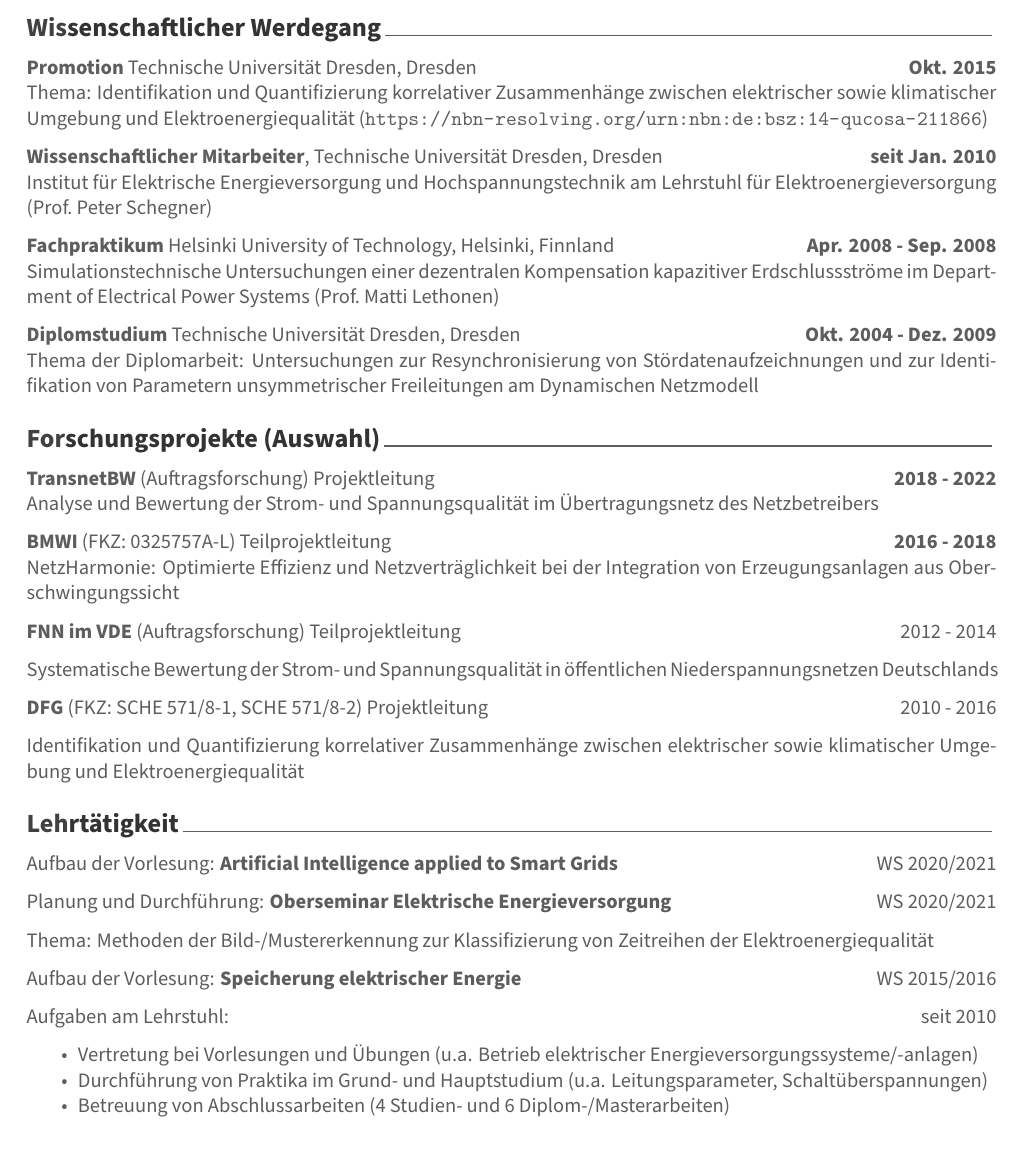
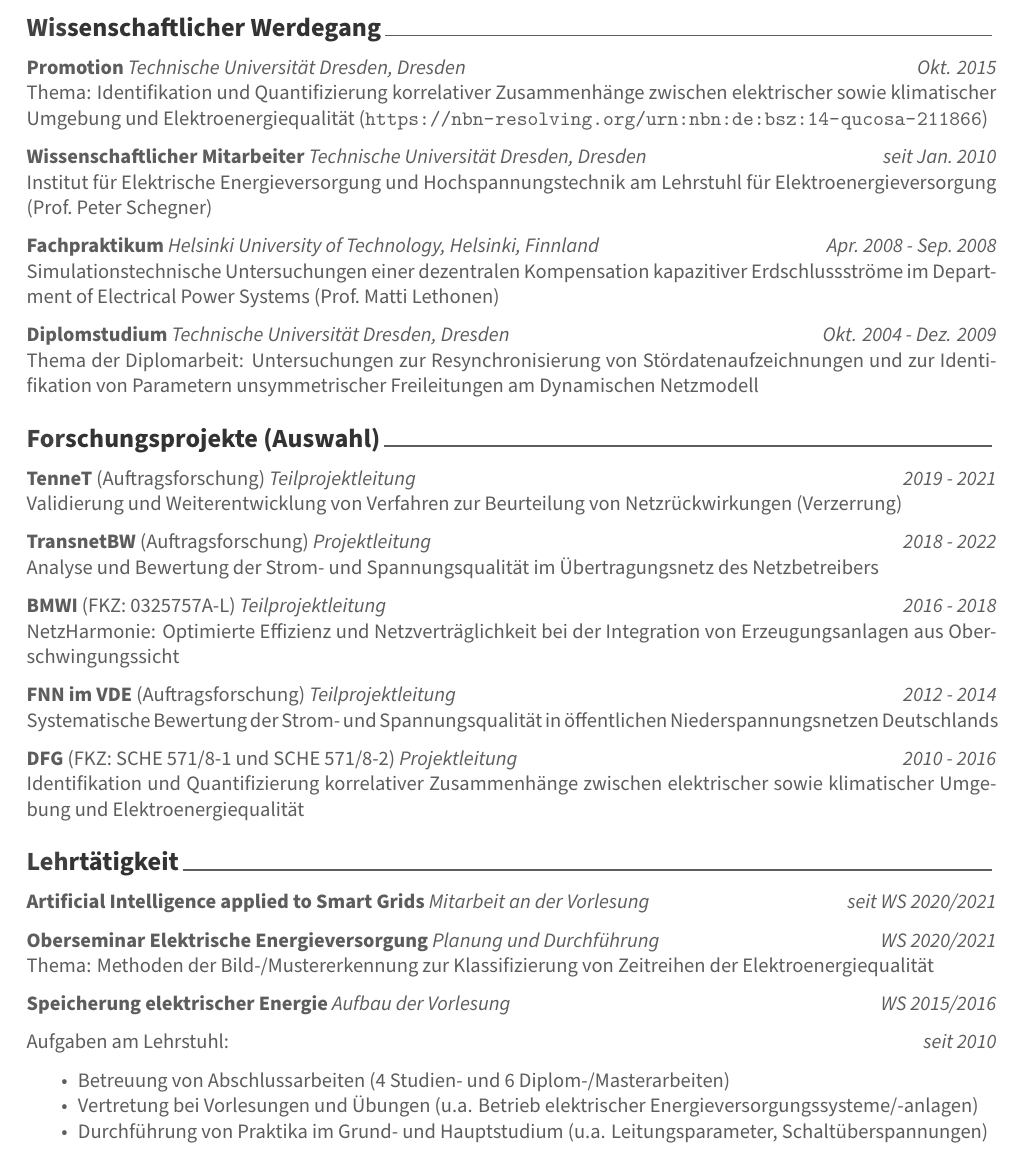
Before and after one commit to mdomagk/curriculum-vitae, an R Markdown document (CV_Domagk_Max.Rmd): part of page 1 of 2, cut so that both start at the same text. The pictures show the output file CV_Domagk_Max.pdf that the author committed with the source.

Commit message:
Improved formatting of details/locations

```diff
--- a/CV_Domagk_Max.Rmd
+++ b/CV_Domagk_Max.Rmd
@@ -27,53 +27,51 @@ Data Mining, Zeitreihenanalyse, Visualisierungen, Elektroenergiequalität, Netzr
 
 # Wissenschaftlicher Werdegang
 
-**Promotion** Technische Universität Dresden, Dresden \hfill\textbf{Okt. 2015}\
+**Promotion** _Technische Universität Dresden, Dresden_ \hfill _Okt. 2015_\
 Thema: Identifikation und Quantifizierung korrelativer Zusammenhänge zwischen elektrischer sowie klimatischer Umgebung und Elektroenergiequalität ([https://nbn-resolving.org/urn:nbn:de:bsz:14-qucosa-211866](https://nbn-resolving.org/urn:nbn:de:bsz:14-qucosa-211866))
 
-**Wissenschaftlicher Mitarbeiter**, Technische Universität Dresden, Dresden \hfill\textbf{seit Jan. 2010}\
+**Wissenschaftlicher Mitarbeiter** _Technische Universität Dresden, Dresden_ \hfill _seit Jan. 2010_\
 Institut für Elektrische Energieversorgung und Hochspannungstechnik am Lehrstuhl für Elektroenergieversorgung (Prof. Peter Schegner)
 
-**Fachpraktikum** Helsinki University of Technology, Helsinki, Finnland \hfill\textbf{Apr. 2008 - Sep. 2008}\
+**Fachpraktikum** _Helsinki University of Technology, Helsinki, Finnland_ \hfill\ _Apr. 2008 - Sep. 2008_\
 Simulationstechnische Untersuchungen einer dezentralen Kompensation kapazitiver Erdschlussströme im Department of Electrical Power Systems (Prof. Matti Lethonen)
 
-**Diplomstudium** Technische Universität Dresden, Dresden \hfill\textbf{Okt. 2004 - Dez. 2009}\
+**Diplomstudium** _Technische Universität Dresden, Dresden_ \hfill\ _Okt. 2004 - Dez. 2009_\
 Thema der Diplomarbeit: Untersuchungen zur Resynchronisierung von Stördatenaufzeichnungen und zur Identifikation von Parametern unsymmetrischer Freileitungen am Dynamischen Netzmodell
 
 # Forschungsprojekte (Auswahl)
 
-<!-- **TenneT** (Auftragsforschung) Teilprojektleitung  \hfill 2019 - 2021 -->
+**TenneT** (Auftragsforschung) _Teilprojektleitung_  \hfill _2019 - 2021_\
+Validierung und Weiterentwicklung von Verfahren zur Beurteilung von Netzrückwirkungen (Verzerrung)
 
-<!-- - Validierung und Weiterentwicklung von Verfahren zur Beurteilung von Netzrückwirkungen (Verzerrung) -->
-
-**TransnetBW** (Auftragsforschung) Projektleitung  \hfill\textbf{2018 - 2022}\
+**TransnetBW** (Auftragsforschung) _Projektleitung_  \hfill\ _2018 - 2022_\
 Analyse und Bewertung der Strom- und Spannungsqualität im Übertragungsnetz des Netzbetreibers
 
-**BMWI** (FKZ: 0325757A-L) Teilprojektleitung \hfill\textbf{2016 - 2018}\
+**BMWI** (FKZ: 0325757A-L) _Teilprojektleitung_ \hfill\ _2016 - 2018_\
 NetzHarmonie: Optimierte Effizienz und Netzverträglichkeit bei der Integration von Erzeugungsanlagen aus Oberschwingungssicht
 
-**FNN im VDE** (Auftragsforschung) Teilprojektleitung \hfill 2012 - 2014
-
+**FNN im VDE** (Auftragsforschung) _Teilprojektleitung_ \hfill\ _2012 - 2014_\
 Systematische Bewertung der Strom- und Spannungsqualität in öffentlichen Niederspannungsnetzen Deutschlands
 
-**DFG** (FKZ: SCHE 571/8-1, SCHE 571/8-2) Projektleitung \hfill 2010 - 2016
-
+**DFG** (FKZ: SCHE 571/8-1 und SCHE 571/8-2) _Projektleitung_ \hfill\ _2010 - 2016_\
 Identifikation und Quantifizierung korrelativer Zusammenhänge zwischen elektrischer sowie klimatischer Umgebung und Elektroenergiequalität
 
 # Lehrtätigkeit
 
-Aufbau der Vorlesung: **Artificial Intelligence applied to Smart Grids**  \hfill WS 2020/2021
+**Artificial Intelligence applied to Smart Grids** _Mitarbeit an der Vorlesung_ \hfill\ _seit WS 2020/2021_
 
-Planung und Durchführung: **Oberseminar Elektrische Energieversorgung** \hfill WS 2020/2021
-
+**Oberseminar Elektrische Energieversorgung** _Planung und Durchführung_ \hfill\ _WS 2020/2021_\
 Thema: Methoden der Bild-/Mustererkennung zur Klassifizierung von Zeitreihen der Elektroenergiequalität
 
-Aufbau der Vorlesung: **Speicherung elektrischer Energie** \hfill WS 2015/2016
+**Speicherung elektrischer Energie** _Aufbau der Vorlesung_ \hfill\ _WS 2015/2016_
 
-Aufgaben am Lehrstuhl: \hfill seit 2010
+Aufgaben am Lehrstuhl: \hfill\ _seit 2010_
 
+- Betreuung von Abschlussarbeiten (4 Studien- und 6 Diplom-/Masterarbeiten)
 - Vertretung bei Vorlesungen und Übungen (u.a. Betrieb elektrischer Energieversorgungssysteme/-anlagen)
 - Durchführung von Praktika im Grund- und Hauptstudium (u.a. Leitungsparameter, Schaltüberspannungen)
-- Betreuung von Abschlussarbeiten (4 Studien- und 6 Diplom-/Masterarbeiten)
+
+\newpage
 
 # Veröffentlichungen (Auswahl)
 
```
Also changed, not shown: CV_Domagk_Max.pdf.
